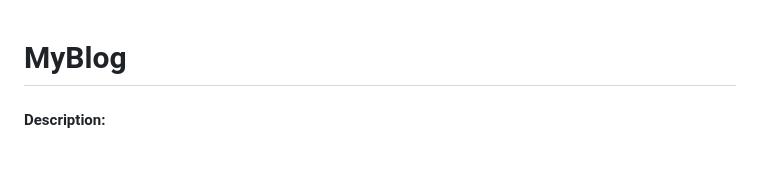
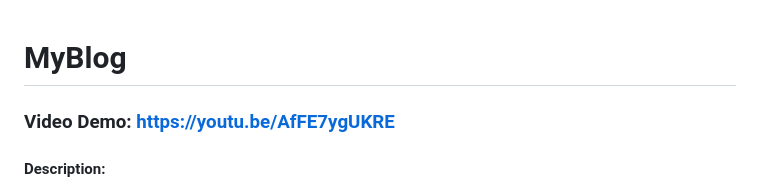
Before and after one commit to maggi-lan/myblog, a Markdown page: README.md, the part around the change. Drawn GitHub-style; blank space fills up the shorter version.

```diff
--- a/README.md
+++ b/README.md
@@ -1,4 +1,5 @@
 # MyBlog
+### Video Demo: https://youtu.be/AfFE7ygUKRE
 #### Description:
 This project is a dynamic **CRUD-based** blog website. Users can create & delete their blog posts, customize their profile, follow or unfollow others and search for other users. The aim was to create a simple yet complete web application that demonstrates understanding of backend logic, templating engines, routing, user authentication, and frontend design.
 
```
